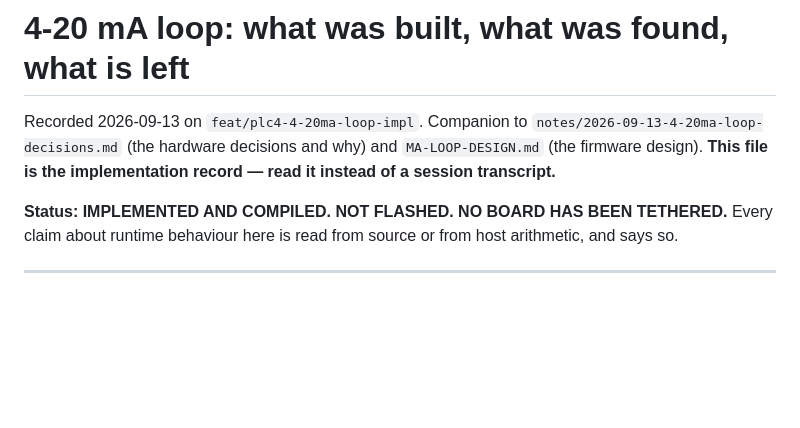
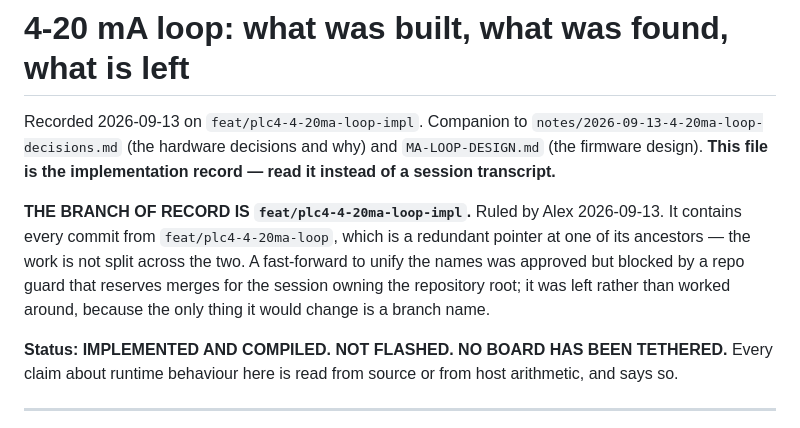
Before and after one commit to Alex-Pennington/ArduinoHydraulicScale, a Markdown page: notes/2026-09-13-4-20ma-loop-implementation.md, the part around the change. Drawn GitHub-style; blank space fills up the shorter version.

Commit message:
PLC #4: name the branch of record
feat/plc4-4-20ma-loop-impl carries everything; feat/plc4-4-20ma-loop is a
redundant pointer at one of its ancestors, so the work is not split. A
fast-forward to unify the names was approved but a repo guard reserves merges
for the session owning the repository root. Left rather than worked around with
a different command - the guard expresses an intent, not just a syntax ban, and
the only thing the merge would have changed is a branch name.

Recorded because the next reader will otherwise see two branches and have to
work out which one to read, review or flash from.

```diff
--- a/notes/2026-09-13-4-20ma-loop-implementation.md
+++ b/notes/2026-09-13-4-20ma-loop-implementation.md
@@ -4,6 +4,12 @@ Recorded 2026-09-13 on `feat/plc4-4-20ma-loop-impl`. Companion to
 `notes/2026-09-13-4-20ma-loop-decisions.md` (the hardware decisions and why) and
 `MA-LOOP-DESIGN.md` (the firmware design). **This file is the implementation record — read it
 instead of a session transcript.**
+
+**THE BRANCH OF RECORD IS `feat/plc4-4-20ma-loop-impl`.** Ruled by Alex 2026-09-13. It contains
+every commit from `feat/plc4-4-20ma-loop`, which is a redundant pointer at one of its ancestors —
+the work is not split across the two. A fast-forward to unify the names was approved but blocked
+by a repo guard that reserves merges for the session owning the repository root; it was left
+rather than worked around, because the only thing it would change is a branch name.
 
 **Status: IMPLEMENTED AND COMPILED. NOT FLASHED. NO BOARD HAS BEEN TETHERED.** Every claim about
 runtime behaviour here is read from source or from host arithmetic, and says so.
```
